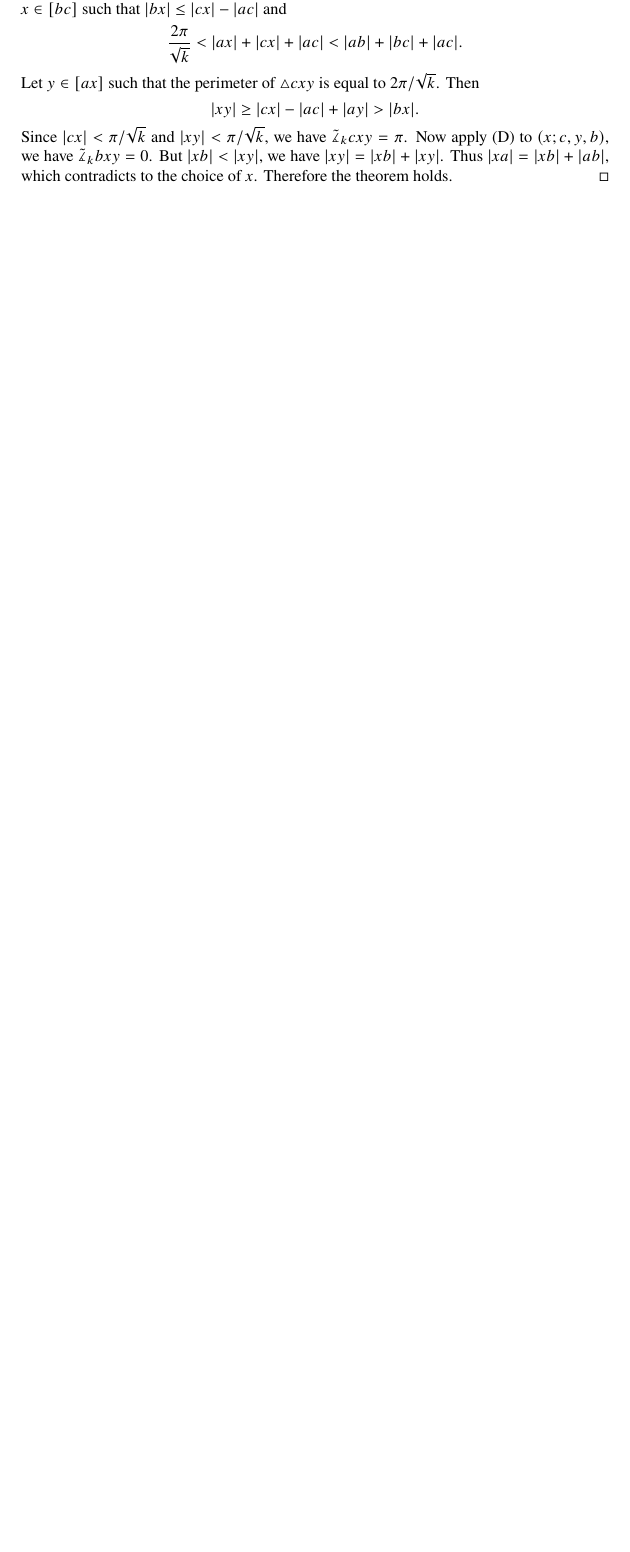
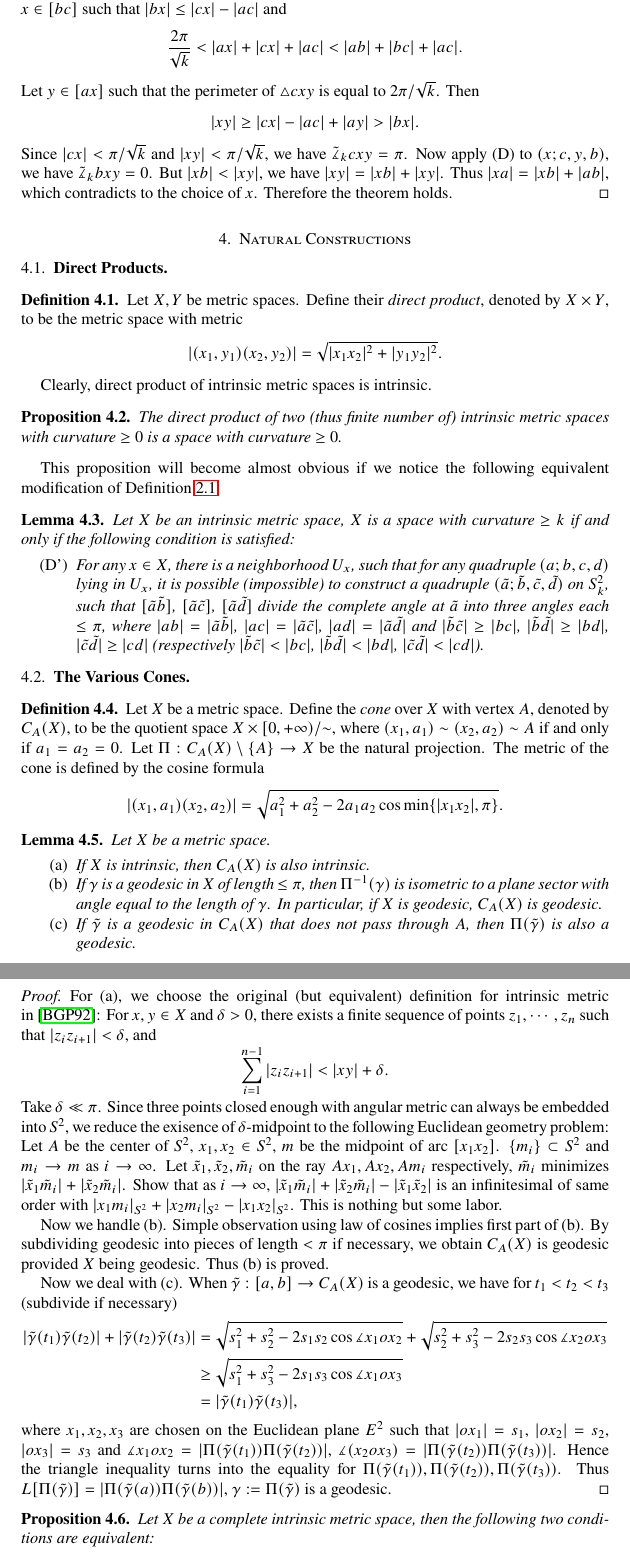
Before and after one commit to matthewzenm/BGP-Explained, a LaTeX paper (bgp_explained.tex, which reads files/construction.tex): part of page 9 of 9 before the commit and two parts of pages 9 and 10 of 13 after it, the two joined at a grey line, cut so that both start at the same text, the shorter picture padded with empty space. The pictures show the PDF file bgp_explained.pdf that the author committed with the source.

Commit message:
Construction.

```diff
--- /dev/null
+++ b/files/construction.tex
@@ -0,0 +1,85 @@
+\section{Natural Constructions}
+
+\subsection{Direct Products}
+
+\begin{defn}
+    Let $X,Y$ be metric spaces.
+    Define their \emph{direct product}, denoted by $X\times Y$, to be the metric space with metric
+    \[|(x_1,y_1)(x_2,y_2)|=\sqrt{|x_1x_2|^2+|y_1y_2|^2}.\]
+\end{defn}
+
+Clearly, direct product of intrinsic metric spaces is intrinsic.
+
+\begin{prop}
+    The direct product of two (thus finite number of) intrinsic metric spaces with curvature $\geq 0$ is a space with curvature $\geq 0$.
+\end{prop}
+
+This proposition will become almost obvious if we notice the following equivalent modification of Definition~\ref{defn:CBB D condition}.
+
+\begin{lem}
+    Let $X$ be an intrinsic metric space, $X$ is a space with curvature $\geq k$ if and only if the following condition is satisfied:
+    \begin{itemize}
+        \item[\rm (D')] For any $x\in X$, there is a neighborhood $U_x$, such that for any quadruple $(a;b,c,d)$ lying in $U_x$, it is possible (impossible) to construct a quadruple $(\tilde{a};\tilde{b},\tilde{c},\tilde{d})$ on $S^2_k$, such that $[\tilde{a}\tilde{b}]$, $[\tilde{a}\tilde{c}]$, $[\tilde{a}\tilde{d}]$ divide the complete angle at $\tilde{a}$ into three angles each $\leq\pi$, where $|ab|=|\tilde{a}\tilde{b}|$, $|ac|=|\tilde{a}\tilde{c}|$, $|ad|=|\tilde{a}\tilde{d}|$ and $|\tilde{b}\tilde{c}|\geq|bc|$, $|\tilde{b}\tilde{d}|\geq|bd|$, $|\tilde{c}\tilde{d}|\geq|cd|$ (respectively $|\tilde{b}\tilde{c}|<|bc|$, $|\tilde{b}\tilde{d}|<|bd|$, $|\tilde{c}\tilde{d}|<|cd|$).
+    \end{itemize}
+\end{lem}
+
+\subsection{The Various Cones}
+
+\begin{defn}
+    Let $X$ be a metric space.
+    Define the \emph{cone} over $X$ with vertex $A$, denoted by $C_A(X)$, to be the quotient space $X\times[0,+\infty)/\sim$, where $(x_1,a_1)\sim(x_2,a_2)\sim A$ if and only if $a_1=a_2=0$.
+    Let $\Pi:C_A(X)\setminus\{A\}\to X$ be the natural projection.
+    The metric of the cone is defined by the cosine formula
+    \[|(x_1,a_1)(x_2,a_2)|=\sqrt{a_1^2+a_2^2-2a_1a_2\cos\min\{|x_1x_2|,\pi\}}.\]
+\end{defn}
+
+\begin{lem}\label{lem:cone intrinsic}
+    Let $X$ be a metric space.
+    \begin{enumerate}[\rm (a)]
+        \item If $X$ is intrinsic, then $C_A(X)$ is also intrinsic.
+        \item If $\gamma$ is a geodesic in $X$ of length $\leq\pi$, then $\Pi^{-1}(\gamma)$ is isometric to a plane sector with angle equal to the length of $\gamma$.
+        In particular, if $X$ is geodesic, $C_A(X)$ is geodesic.
+        \item If $\tilde\gamma$ is a geodesic in $C_A(X)$ that does not pass through $A$, then $\Pi(\tilde\gamma)$ is also a geodesic.
+    \end{enumerate}
+\end{lem}
+\begin{proof}
+    For (a), we choose the original (but equivalent) definition for intrinsic metric in~\cite{buragoADAlexandrovSpaces1992}:
+    For $x,y\in X$ and $\delta>0$, there exists a finite sequence of points $z_1,\cdots,z_n$ such that $|z_iz_{i+1}|<\delta$, and
+    \[\sum_{i=1}^{n-1}|z_iz_{i+1}|<|xy|+\delta.\]
+    Take $\delta\ll\pi$.
+    Since three points closed enough with angular metric can always be embedded into $S^2$, we reduce the exisence of $\delta$-midpoint to the following Euclidean geometry problem:
+    Let $A$ be the center of $S^2$, $x_1,x_2\in S^2$, $m$ be the midpoint of arc $[x_1x_2]$.
+    $\{m_i\}\subset S^2$ and $m_i\to m$ as $i\to\infty$.
+    Let $\tilde{x}_1,\tilde{x}_2,\tilde{m}_i$ on the ray $Ax_1,Ax_2,Am_i$ respectively, $\tilde{m}_i$ minimizes $|\tilde{x}_1\tilde{m}_i|+|\tilde{x}_2\tilde{m}_i|$.
+    Show that as $i\to\infty$, $|\tilde{x}_1\tilde{m}_i|+|\tilde{x}_2\tilde{m}_i|-|\tilde{x}_1\tilde{x}_2|$ is an infinitesimal of same order with $|x_1m_i|_{S^2}+|x_2m_i|_{S^2}-|x_1x_2|_{S^2}$.
+    This is nothing but some labor.
+
+    Now we handle (b).
+    Simple observation using law of cosines implies first part of (b).
+    By subdividing geodesic into pieces of length $<\pi$ if necessary, we obtain $C_A(X)$ is geodesic provided $X$ being geodesic.
+    Thus (b) is proved.
+
+    Now we deal with (c).
+    When $\tilde\gamma:[a,b]\to C_A(X)$ is a geodesic, we have for $t_1<t_2<t_3$ (subdivide if necessary)
+    \begin{align*}
+        |\tilde\gamma(t_1)\tilde\gamma(t_2)|+|\tilde\gamma(t_2)\tilde\gamma(t_3)|&=\sqrt{s_1^2+s_2^2-2s_1s_2\cos\measuredangle{x_1ox_2}}+\sqrt{s_2^2+s_3^2-2s_2s_3\cos\measuredangle{x_2ox_3}}\\
+        &\geq\sqrt{s_1^2+s_3^2-2s_1s_3\cos\measuredangle{x_1ox_3}}\\
+        &=|\tilde\gamma(t_1)\tilde\gamma(t_3)|,
+    \end{align*}
+    where $x_1,x_2,x_3$ are chosen on the Euclidean plane $E^2$ such that $|ox_1|=s_1$, $|ox_2|=s_2$, $|ox_3|=s_3$ and $\measuredangle{x_1ox_2}=|\Pi(\tilde\gamma(t_1))\Pi(\tilde\gamma(t_2))|$, $\measuredangle(x_2ox_3)=|\Pi(\tilde\gamma(t_2))\Pi(\tilde\gamma(t_3))|$.
+    Hence the triangle inequality turns into the equality for $\Pi(\tilde\gamma(t_1)),\Pi(\tilde\gamma(t_2)),\Pi(\tilde\gamma(t_3))$.
+    Thus $L[\Pi(\tilde\gamma)]=|\Pi(\tilde\gamma(a))\Pi(\tilde\gamma(b))|$, $\gamma:=\Pi(\tilde\gamma)$ is a geodesic.
+\end{proof}
+
+\begin{prop}\label{prop:cone}
+    Let $X$ be a complete intrinsic metric space, then the following two conditions are equivalent:
+    \begin{enumerate}[\rm (a)]
+        \item $X$ is a space with curvature $\geq 1$;
+        \item $C_A(X)$ is a space with curvature $\geq 0$.
+    \end{enumerate}
+\end{prop}
+\begin{proof}
+    (a)$\implies$(b):
+    Suppose there is a quadruple $(\tilde{a};\tilde{b},\tilde{c},\tilde{d})$ violates (D) in $C_A(X)$.
+    If $\tilde{a}=A$, let $\tilde{b}=(x_1,a_1)$, $\tilde{c}=(x_2,a_2)$, $\tilde{d}=(x_3,a_3)$, then
+    \[|\tilde{a}\tilde{b}|=a_1,\ |\tilde{a}\tilde{c}|=a_2,\ |\tilde{a}\tilde{d}|=a_3.\]
@@ -0,0 +96 @@
+    (b)$\implies$(a):
@@ -0,0 +103,101 @@
+    Therefore the quadruple $(\tilde{a};\tilde{b},\tilde{c},\tilde{d})$ violates (D') in $C_A(X)$, which is impossible.
+\end{proof}
+
+\begin{rem}
+    We drop the condition ``$C_A(X)$ is not a straight line'' in~\cite{buragoADAlexandrovSpaces1992}, since we adopt the assumption that $X$ is intrinsic.
+    Similar conditions in following two constructions are also dropped.
+\end{rem}
+
+The construction of cone can be modified by using spherical or hyperbolic cosine formula instead of Euclidean cosine formula.
+
+\begin{defn}
+    Let $X$ be a metric space with $\diam{X}\leq\pi$.
+    Define the \emph{spherical suspension}, denoted by $S(X)$, to be the quotient space $X\times[0,\pi]/\sim$, where $(x_1,a_1)\sim(x_2,a_2)$ if and only if $a_1=a_2=0$ or $a_1=a_2=\pi$.
+    The metric is given by
+    \[|(x_1,a_1)(x_2,a_2)|=\sqrt{\cos{a_1}\cos{a_2}+\sin{a_1}\sin{a_2}\cos{|x_1x_2|}}.\]
+\end{defn}
+
+Similar conclusion of Lemma~\ref{lem:cone intrinsic}~holds (now isometric to pieces on sphere).
+
+\begin{prop}\label{prop:suspension}
+    Let $X$ be a complete intrinsic metric space, then the following two conditions are equivalent:
+    \begin{enumerate}[\rm (a)]
+        \item $X$ is a space with curvature $\geq 1$;
+        \item $S(X)$ is a space with curvature $\geq 1$.
+    \end{enumerate}
+\end{prop}
+
+\begin{defn}
+    Let $X$ be a metric space with $\diam{X}\leq\pi$.
+    Define the \emph{elliptic cone} over $X$, denoted by $EC(X)$, to be the quotient space $X\times[0,+\infty)/\sim$, where $(x_1,a_1)\sim(x_2,a_2)$ if and only if $a_1=a_2=0$.
+    The metric is given by
+    \[|(x_1,a_1)(x_2,a_2)|=\sqrt{\cosh{a_1}\cosh{a_2}-\sinh{a_1}\sinh{a_2}\cos{|x_1x_2|}}.\]
+\end{defn}
+
+Similar conclusion of Lemma~\ref{lem:cone intrinsic}~holds (now isometric to pieces on hyperbolic plane).
+
+\begin{prop}\label{prop:elliptic cone}
+    Let $X$ be a complete intrinsic metric space, then the following two conditions are equivalent:
+    \begin{enumerate}[\rm (a)]
+        \item $X$ is a space with curvature $\geq 1$;
+        \item $EC(X)$ is a space with curvature $\geq -1$.
+    \end{enumerate}
+\end{prop}
+
+Proofs to Proposition~\ref{prop:suspension}~and~\ref{prop:elliptic cone}~are just the repetition of the proof to Proposition~\ref{prop:cone}, only need to change our prototypes to $S(S^2)=S^3$ and $EC(S^2)=H^3$ respectively.
+
+\begin{rem}
+    The parabolic cone and hyperbolic cone in~\cite{buragoADAlexandrovSpaces1992}~are vague, so we omit them.
+\end{rem}
+
+\subsection{Join}
+
+\begin{defn}
+    Let $X,Y$ be complete intrinsic metric spaces with diameters $\leq\pi$.
+    Define their \emph{join}, denoted by $X\ast Y$, to be the quotient space $X\times Y\times[0,\pi/2]/\sim$, where $(x_1,y_1,a_1)\sim(x_2,y_2,a_2)$ if and only if $x_1=x_2$ and $a_1=a_2=0$ or $y_1=y_2$ and $a_1=a_2=\pi/2$.
+    The metric of join is given by
+    \[\cos{|(x_1,y_1,a_1)(x_2,y_2,a_2)|}=\cos{a_1}\cos{a_2}\cos{|x_1x_2|}+\sin{a_1}\sin{a_2}\cos{|y_1y_2|}.\]
+\end{defn}
+
+\begin{prop}
+    Let $X,Y$ be complete intrinsic metric spaces with diameters $\leq\pi$, then $C_AX\times C_AY$ is isometric to $C_A(X\ast Y)$.
+\end{prop}
+\begin{proof}
+    Notice that an isometry can be induced by
+    \begin{align*}
+        C_A(X\ast Y)&\to C_AX\times C_AY\\
+        (x,y,a,b)&\mapsto(x,b\cos{a},y,b\sin{a}).\qedhere
+    \end{align*}
+\end{proof}
+
+\begin{cor}
+    If $X,Y$ are complete intrinsic metric spaces with curvature $\geq 1$, then $X\ast Y$ is also a space with curvature $\geq 1$.
+\end{cor}
+
+\subsection{Submetry}
+
+The definition of submetry in~\cite{buragoADAlexandrovSpaces1992}~is not in modern form, but we do not intend to change it.
+
+\begin{lem}
+    Let $X$ be a metric space, $\Pi:X\to M$ be a surjection.
+    If the fibers of $\Pi$ are closed equidistance subsets of $X$ (we say $X_{\mu_1}$ and $X_{\mu_2}$ are equidistance if $|x_1X_{\mu_2}|$ and $|x_2X_{\mu_1}|$ are independent from $x_i\in X_{\mu_i}$), then there is a natural metric on $M$ given by
+    \[|x_1x_2|=\inf\left\{|\tilde{x}_1\tilde{x}_2|\colon\tilde{x}_1\in\Pi^{-1}(x_1),\tilde{x}_2\in\Pi^{-1}(x_2)\right\}.\]
+\end{lem}
+
+\begin{defn}
+    Under above settings, $\Pi:X\to M$ is called a \emph{submetry}.
+\end{defn}
+
+\begin{prop}\label{prop:submetry}
+    Let $X$ be a complete intrinsic metric space with curvature $\geq k$, $\Pi:X\to M$ be a submetry, then $M$ is a complete intrinsic metric space with curvature $\geq k$.
+\end{prop}
+
+\begin{lem}
+    $M$ is complete.
+\end{lem}
+\begin{proof}
+    Let $\{m_i\}\subset M$ be a Cauchy sequence.
+    For each $i>0$, let $K_i\in\mathbb{N}$ such that for any $k,j>K_i$ we have
+    \[|m_km_j|<\frac{1}{2^i}.\]
+    Choose $k_i>K_i$ increasing, and $x_i\in\Pi^{-1}(m_{k_i})$ such that
+    \[|x_ix_{i+1}|<|m_{k_i}m_{k_{i+1}}|+\frac{1}{2^i}.\]
@@ -0,0 +208,13 @@
+        &\leq\frac{1}{2^{i-2}}\to 0,
+    \end{align*}
+    thus $\{x_i\}$ is a Cauchy sequence.
+    Let $x_i\to x$, then $m_{k_i}\to\Pi(x)=:m$.
+    Since a Cauchy sequence converges if and only if one of its subsequences converges, $\{m_i\}$ converges.
+    Hence $M$ is complete.
+\end{proof}
+
+\begin{lem}
+    $M$ is intrinsic.
+\end{lem}
+\begin{proof}
+    Let $m_1,m_2\in M$.
@@ -0,0 +234,4 @@
+\end{proof}
+
+\begin{proof}[Proof of Proposition~\ref{prop:submetry}]
+    Let $(a;b,c,d)$ in $M$.
@@ -0,0 +242,4 @@
+    \[\tilde{\measuredangle}_kbac<\tilde{\measuredangle}_k\tilde{b}\tilde{a}\tilde{c}+\frac{\varepsilon}{3}\]
+    and so on.
+    Since $X$ has curvature $\geq k$, we have
+    \[\tilde{\measuredangle}_k\tilde{b}\tilde{a}\tilde{c}+\tilde{\measuredangle}_k\tilde{a}\tilde{c}\tilde{b}+\tilde{\measuredangle}_k\tilde{a}\tilde{b}\tilde{c}\leq 2\pi.\]
@@ -0,0 +255,4 @@
+\begin{cor}
+    Let $X$ be a space of curvature $\geq k$, and let the group $G$ act isometrically on $X$ with closed orbits.
+    Then $X/G$ is a space with curvature $\geq k$.
+\end{cor}
```
Also changed, not shown: bgp_explained.tex (+2 -0 lines), files/globalization.tex (+1 -1 lines), bgp_explained.pdf, files/construction.tex (46 more changed lines).
